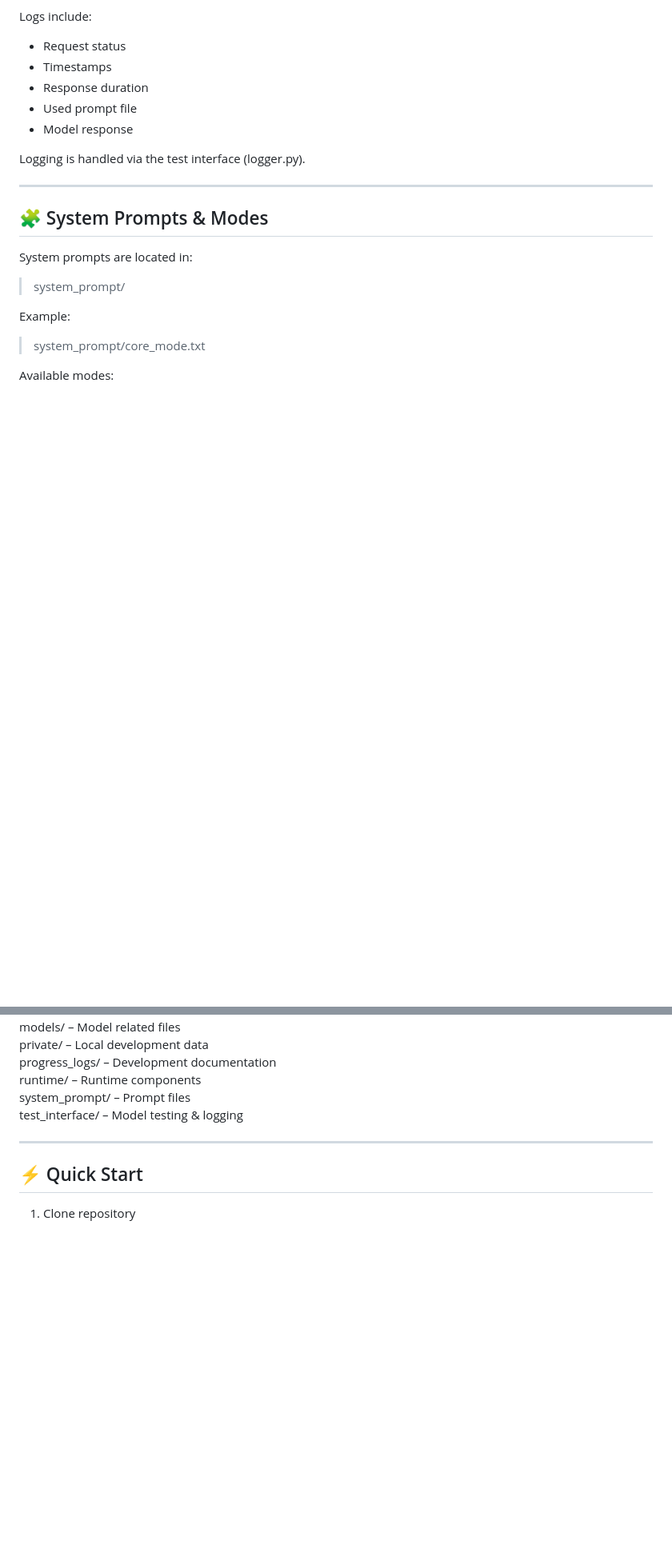
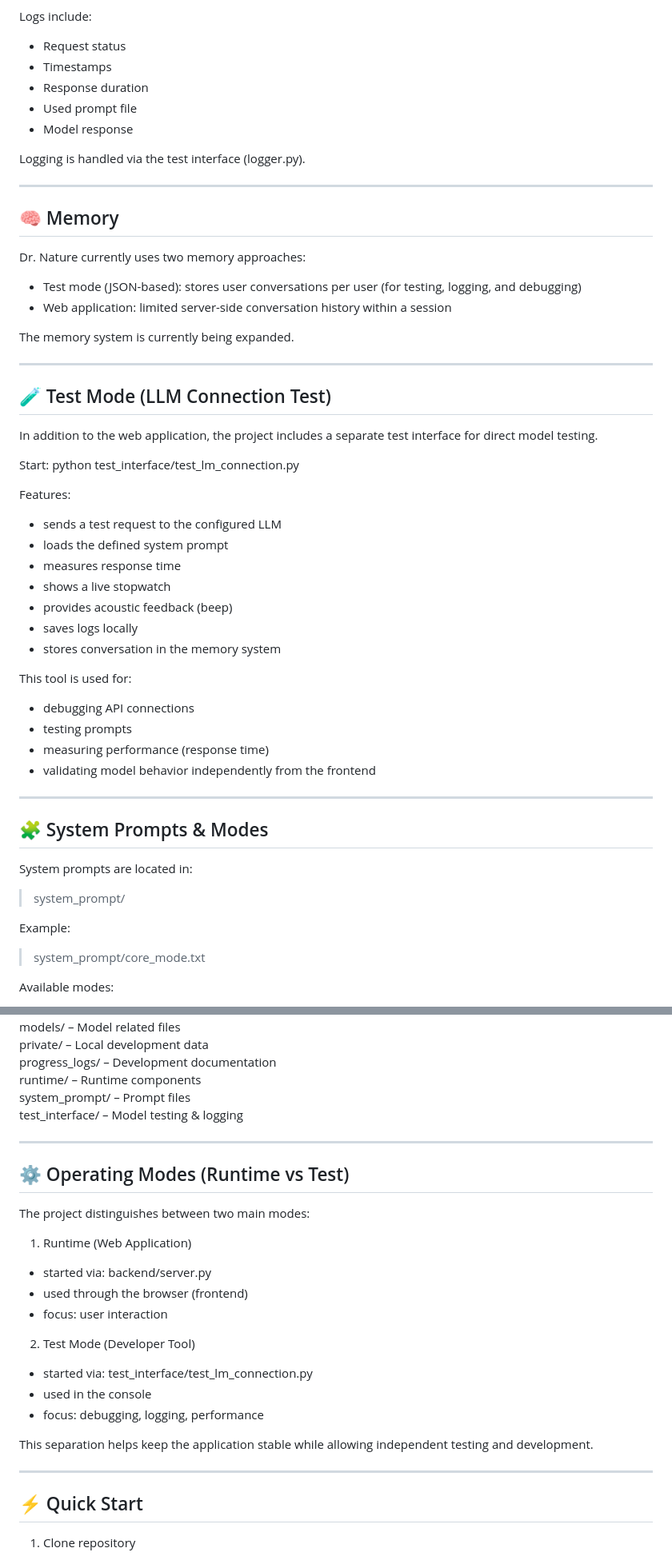
Before and after one commit to Margarethe-S/dr-nature, a Markdown page: README.md, 2 parts joined by grey strips. Shown at 80% size. GitHub-like rendering; blank space fills up the shorter version.

```diff
--- a/README.md
+++ b/README.md
@@ -165,6 +180,42 @@ Logging is handled via the test interface (logger.py).
 
 ---
 
+## 🧠 Memory
+
+Dr. Nature currently uses two memory approaches:
+
+- Test mode (JSON-based): stores user conversations per user (for testing, logging, and debugging)
+- Web application: limited server-side conversation history within a session
+
+The memory system is currently being expanded.
+
+
+---
+
+## 🧪 Test Mode (LLM Connection Test)
+
+In addition to the web application, the project includes a separate test interface for direct model testing.
+
+Start:
+python test_interface/test_lm_connection.py
+
+Features:
+- sends a test request to the configured LLM
+- loads the defined system prompt
+- measures response time
+- shows a live stopwatch
+- provides acoustic feedback (beep)
+- saves logs locally
+- stores conversation in the memory system
+
+This tool is used for:
+- debugging API connections
+- testing prompts
+- measuring performance (response time)
+- validating model behavior independently from the frontend
+
+---
+
 ## 🧩 System Prompts & Modes
 
 System prompts are located in:
@@ -199,6 +250,24 @@ test_interface/ – Model testing & logging
 
 ---
 
+## ⚙️ Operating Modes (Runtime vs Test)
+
+The project distinguishes between two main modes:
+
+1. Runtime (Web Application)
+- started via: backend/server.py
+- used through the browser (frontend)
+- focus: user interaction
+
+2. Test Mode (Developer Tool)
+- started via: test_interface/test_lm_connection.py
+- used in the console
+- focus: debugging, logging, performance
+
+This separation helps keep the application stable while allowing independent testing and development.
+
+---
+
 ## ⚡ Quick Start
 
 1. Clone repository
```
Also changed, not shown: other parts of README.md (+40 -1 lines), README_de.md (+100 -0 lines).
